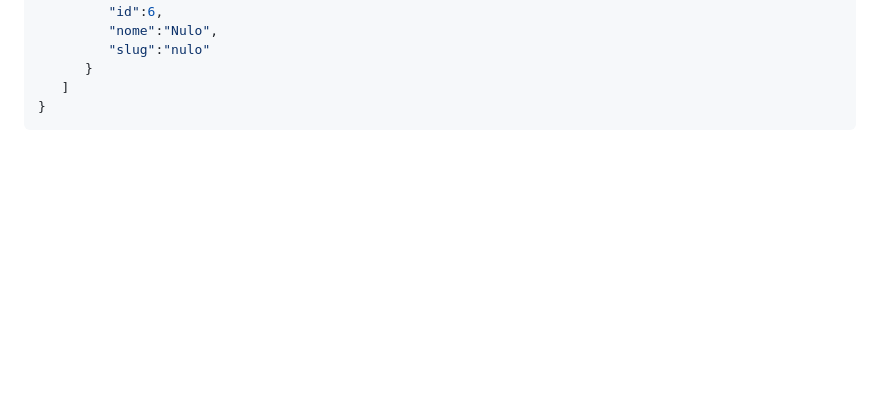
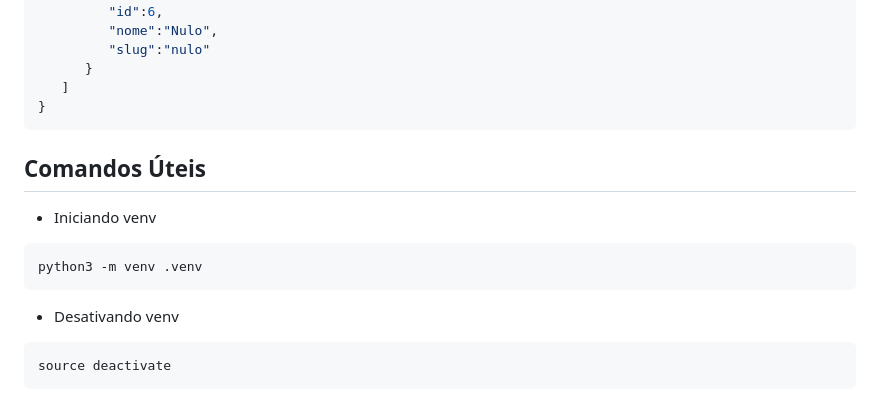
Before and after one commit to douglasdamasio/cartola_deck_scrum, a Markdown page: doc.md, the part around the change. Drawn GitHub-style; blank space fills up the shorter version.

Commit message:
docs: add commands utils in doc

````diff
--- a/doc.md
+++ b/doc.md
@@ -166,3 +166,17 @@
    ]
 }
 ```
+
+## Comandos Úteis
+
+- Iniciando venv
+
+```
+python3 -m venv .venv
+```
+
+- Desativando venv
+
+```
+source deactivate
+```
````
